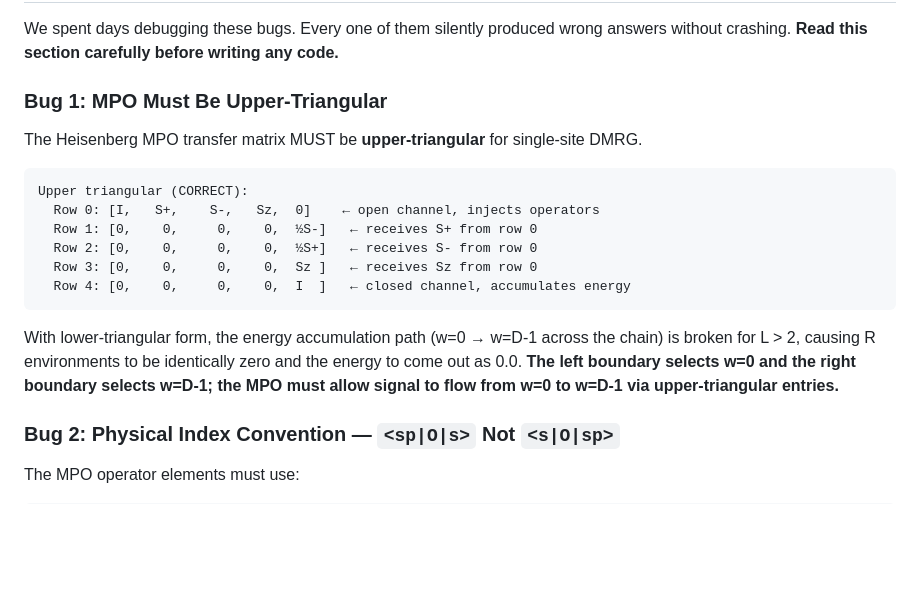
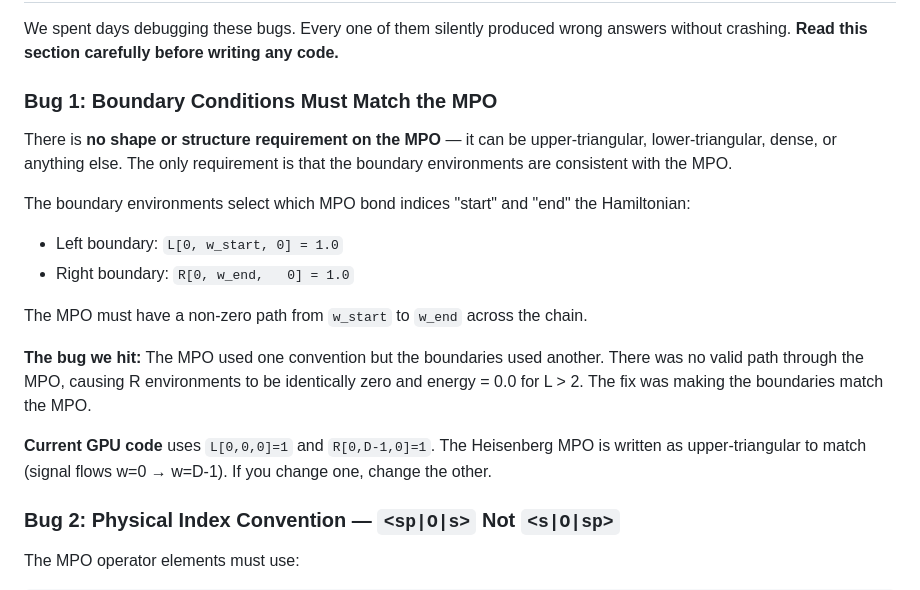
Before and after one commit to yye00/dmrg-implementations, a Markdown page: dmrg-gpu/GPU_NATIVE_DMRG_PROMPT.md, the part around the change. Drawn GitHub-style; blank space fills up the shorter version.

Commit message:
Fix prompt: MPO has no shape requirement, only boundary consistency
The MPO can be any structure (upper/lower triangular, dense). The real
bug was boundary conditions not matching the MPO convention. Also use
plain rocsolver_dgesvd instead of AccurateSVD for standard DMRG.

Co-Authored-By: Claude Opus 4.6 <noreply@anthropic.com>

````diff
--- a/dmrg-gpu/GPU_NATIVE_DMRG_PROMPT.md
+++ b/dmrg-gpu/GPU_NATIVE_DMRG_PROMPT.md
@@ -208,23 +208,25 @@ R_env: R[b, w', b']     stored as  b + w'*chi_R + b'*chi_R*D
 We spent days debugging these bugs. Every one of them silently produced wrong answers
 without crashing. **Read this section carefully before writing any code.**
 
-### Bug 1: MPO Must Be Upper-Triangular
+### Bug 1: Boundary Conditions Must Match the MPO
 
-The Heisenberg MPO transfer matrix MUST be **upper-triangular** for single-site DMRG.
+There is **no shape or structure requirement on the MPO** — it can be upper-triangular,
+lower-triangular, dense, or anything else. The only requirement is that the boundary
+environments are consistent with the MPO.
 
-```
-Upper triangular (CORRECT):
-  Row 0: [I,   S+,    S-,   Sz,  0]    ← open channel, injects operators
-  Row 1: [0,    0,     0,    0,  ½S-]   ← receives S+ from row 0
-  Row 2: [0,    0,     0,    0,  ½S+]   ← receives S- from row 0
-  Row 3: [0,    0,     0,    0,  Sz ]   ← receives Sz from row 0
-  Row 4: [0,    0,     0,    0,  I  ]   ← closed channel, accumulates energy
-```
+The boundary environments select which MPO bond indices "start" and "end" the Hamiltonian:
+- Left boundary:  `L[0, w_start, 0] = 1.0`
+- Right boundary: `R[0, w_end,   0] = 1.0`
 
-With lower-triangular form, the energy accumulation path (w=0 → w=D-1 across the chain)
-is broken for L > 2, causing R environments to be identically zero and the energy to
-come out as 0.0. **The left boundary selects w=0 and the right boundary selects w=D-1;
-the MPO must allow signal to flow from w=0 to w=D-1 via upper-triangular entries.**
+The MPO must have a non-zero path from `w_start` to `w_end` across the chain.
+
+**The bug we hit:** The MPO used one convention but the boundaries used another. There
+was no valid path through the MPO, causing R environments to be identically zero and
+energy = 0.0 for L > 2. The fix was making the boundaries match the MPO.
+
+**Current GPU code** uses `L[0,0,0]=1` and `R[0,D-1,0]=1`. The Heisenberg MPO is
+written as upper-triangular to match (signal flows w=0 → w=D-1). If you change one,
+change the other.
 
 ### Bug 2: Physical Index Convention — `<sp|O|s>` Not `<s|O|sp>`
 
````
